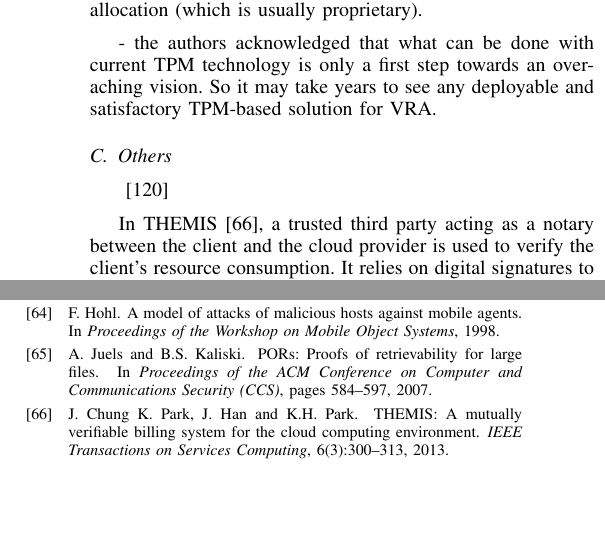
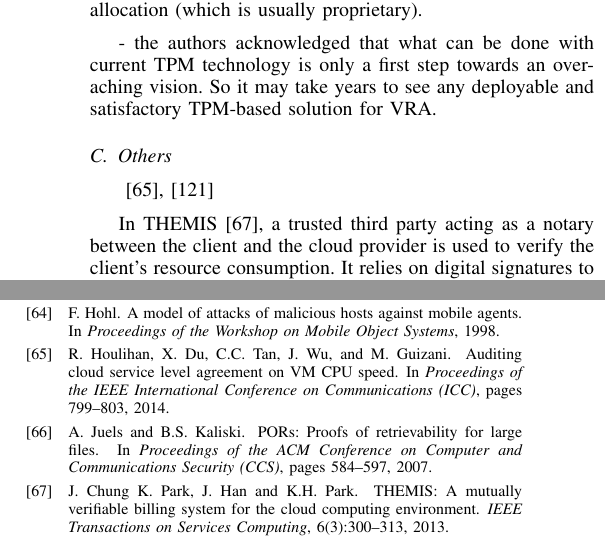
Before and after one commit to hoonwei/nus-youcloud, a LaTeX paper (SoK/paper.tex, which reads SoK/new-trends.tex, SoK/vc.bib): two parts of the columns of pages 3 and 8 of 10, joined at a grey line, cut so that both start at the same text, the shorter picture padded with empty space. Compiled offline with pdfLaTeX.

Commit message:
updated sect 2

```diff
--- a/SoK/new-trends.tex
+++ b/SoK/new-trends.tex
@@ -27,7 +27,7 @@ They highlighted that trusted computing can be used to address resource accounti
 \subsection{Others} \label{sect:other-trends}
 
 
-~\cite{YZS+12}
+~\cite{HDT+14,ZYS+14}
 
 In THEMIS~\cite{PHC+13}, a trusted third party acting as a notary between the client and the cloud provider is used to verify the client’s resource consumption. It relies on digital signatures to protect the integrity and non-repudiability of billing transactions associated with resources consumed by the client. Billing statements issued by the cloud provider is compared against information obtained via a SLA monitoring module enhanced with TPM technology.
 
--- a/SoK/vc.bib
+++ b/SoK/vc.bib
@@ -1337,3 +1337,9 @@ note = {\url{http://maidsafe.net/}}
   pages     = {777-782}
 }
 
+@inproceedings{HDT+14,
+  author    = {R. Houlihan and X. Du and C.C. Tan and J. Wu and M. Guizani},
+  title     = {Auditing cloud service level agreement on {VM} {CPU} speed},
+  booktitle = {Proceedings of the IEEE International Conference on Communications (ICC)},
+  year      = {2014},
+  pages     = {799-803}
@@ -1340,3 +1352,9 @@ note = {\url{http://maidsafe.net/}}
+  year      = {2014},
+  volume    = {7},
+  number    = {3},
+  pages     = {492-502}
+}
+
 @inproceedings{PLM+11,
   author    = {R.A. Popa and J.R. Lorch and D. Molnar and H.J. Wang and L. Zhuang},
   title     = {Enabling Security in Cloud Storage {SLAs} with {CloudProof}},
```
Also changed, not shown: SoK/vc.bib (6 more changed lines).
